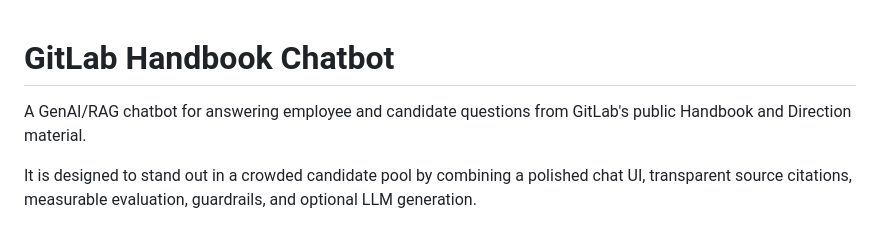
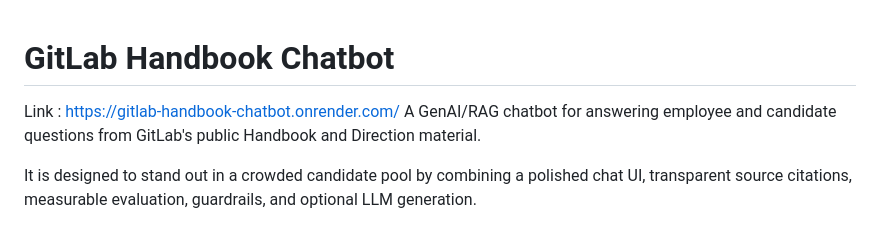
Before and after one commit to Nivedita833/gitlab-handbook-chatbot, a Markdown page: README.md, the part around the change. GitHub-like rendering.

Commit message:
Add link to GitLab Handbook Chatbot
Added a link to the GitLab Handbook Chatbot.

```diff
--- a/README.md
+++ b/README.md
@@ -1,5 +1,5 @@
 # GitLab Handbook Chatbot
-
+Link : https://gitlab-handbook-chatbot.onrender.com/
 A GenAI/RAG chatbot for answering employee and candidate questions from GitLab's public Handbook and Direction material.
 
 It is designed to stand out in a crowded candidate pool by combining a polished chat UI, transparent source citations, measurable evaluation, guardrails, and optional LLM generation.
```
